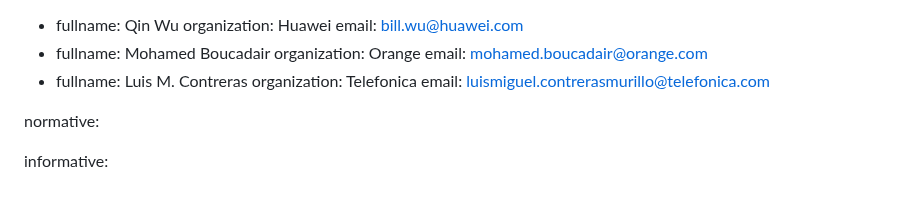
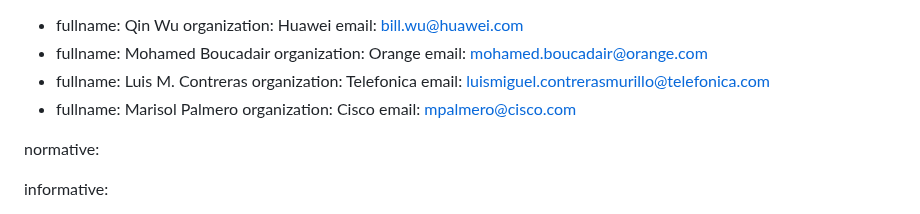
Before and after one commit to billwuqin/draft-bclp-green-terminology, a Markdown page: draft-bclp-green-terminology.md, the part around the change. Rendered like a GitHub page.

```diff
--- a/draft-bclp-green-terminology.md
+++ b/draft-bclp-green-terminology.md
@@ -33,6 +33,10 @@ author:
     fullname: Luis M. Contreras
     organization: Telefonica
     email: luismiguel.contrerasmurillo@telefonica.com
+ -
+    fullname: Marisol Palmero
+    organization: Cisco
+    email: mpalmero@cisco.com
 
 normative:
 
```
